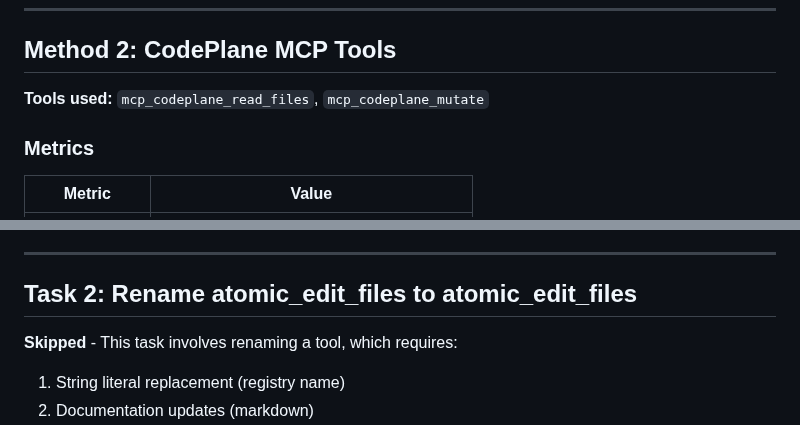
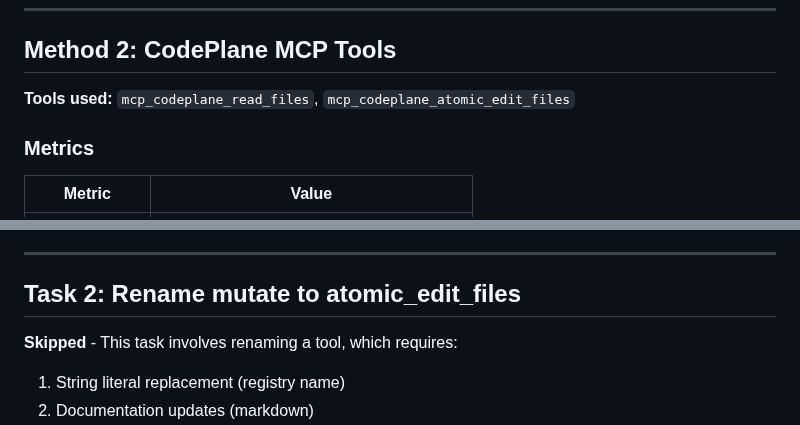
Before and after one commit to dfinson/codeplane, a Markdown page: docs/TOOL_COMPARISON.md, 2 parts joined by grey strips. Rendered like a GitHub page.

Commit message:
fix: correct refactor mistakes in SPEC.md and TOOL_COMPARISON.md
- SPEC.md: Revert "atomic_edit_files Git state" back to "mutate Git state"
  (English verb "mutate" meaning "change", not the tool name)
- TOOL_COMPARISON.md: Fix stale `mcp_codeplane_mutate` reference
- TOOL_COMPARISON.md: Fix broken heading "Rename atomic_edit_files to atomic_edit_files"

```diff
--- a/docs/TOOL_COMPARISON.md
+++ b/docs/TOOL_COMPARISON.md
@@ -43,7 +43,7 @@ Remove the deprecated line-based patch mode from the mutation system, keeping on
 
 ## Method 2: CodePlane MCP Tools
 
-**Tools used:** `mcp_codeplane_read_files`, `mcp_codeplane_mutate`
+**Tools used:** `mcp_codeplane_read_files`, `mcp_codeplane_atomic_edit_files`
 
 ### Metrics
 | Metric | Value |
@@ -98,7 +98,7 @@ Remove the deprecated line-based patch mode from the mutation system, keeping on
 
 ---
 
-## Task 2: Rename atomic_edit_files to atomic_edit_files
+## Task 2: Rename mutate to atomic_edit_files
 
 **Skipped** - This task involves renaming a tool, which requires:
 1. String literal replacement (registry name)
```
Also changed, not shown: SPEC.md (+1 -1 lines).
